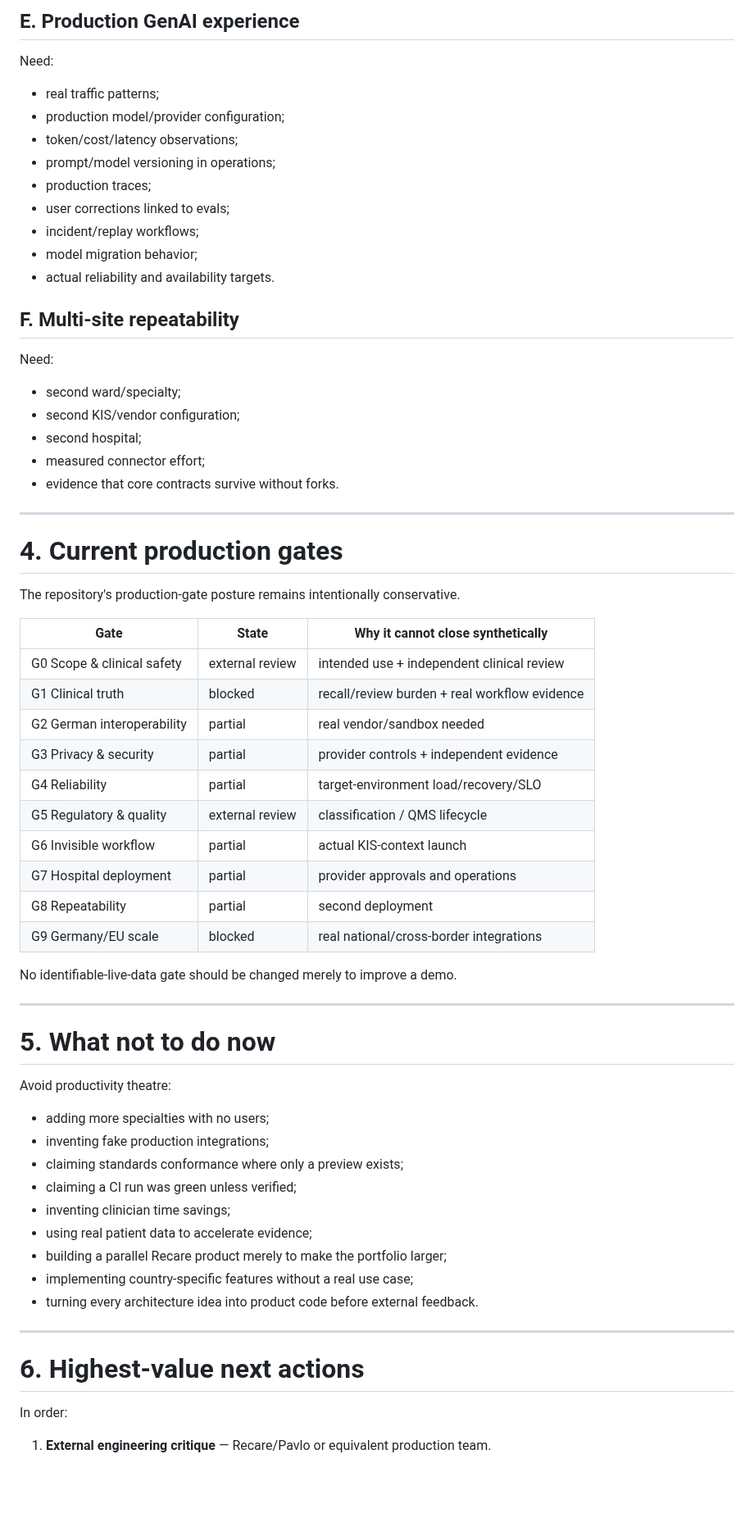
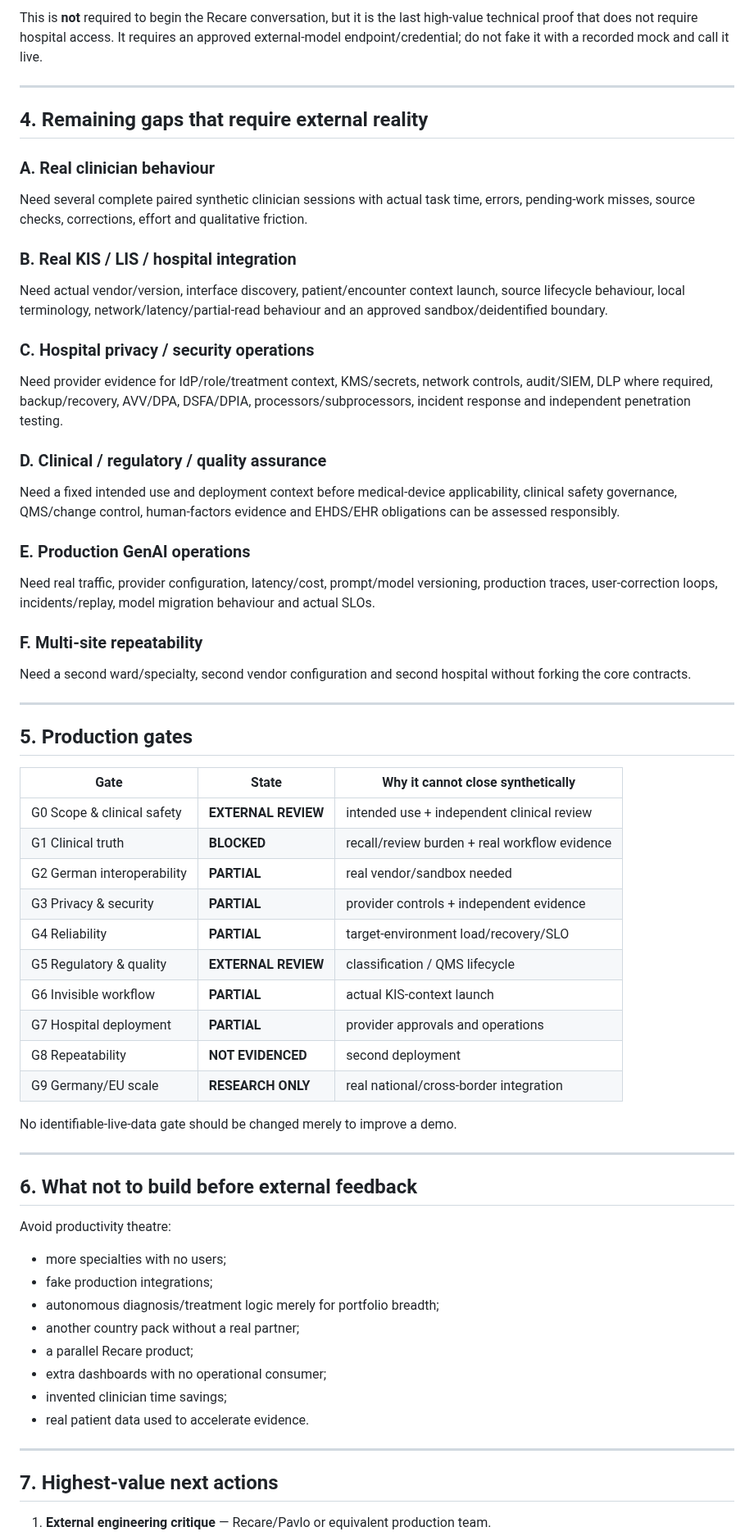
Before and after one commit to mikelninh/care-os, a Markdown page: docs/CURRENT_STATUS_AND_GAPS.md, the part around one of its changes. Shown at 82% size. GitHub-like rendering; blank space fills up the shorter version.

Commit message:
Replace self-ratings with evidence-state readiness register

```diff
--- a/docs/CURRENT_STATUS_AND_GAPS.md
+++ b/docs/CURRENT_STATUS_AND_GAPS.md
@@ -167,68 +142,69 @@ Do not guess these before intended use is fixed.
-## E. Production GenAI experience
-
-Need:
-
-- real traffic patterns;
-- production model/provider configuration;
-- token/cost/latency observations;
-- prompt/model versioning in operations;
-- production traces;
-- user corrections linked to evals;
-- incident/replay workflows;
-- model migration behavior;
-- actual reliability and availability targets.
-
-## F. Multi-site repeatability
-
-Need:
-
-- second ward/specialty;
-- second KIS/vendor configuration;
-- second hospital;
-- measured connector effort;
-- evidence that core contracts survive without forks.
+This is **not** required to begin the Recare conversation, but it is the last high-value technical proof that does not require hospital access. It requires an approved external-model endpoint/credential; do not fake it with a recorded mock and call it live.
 
 ---
 
-# 4. Current production gates
+## 4. Remaining gaps that require external reality
 
-The repository's production-gate posture remains intentionally conservative.
+### A. Real clinician behaviour
+
+Need several complete paired synthetic clinician sessions with actual task time, errors, pending-work misses, source checks, corrections, effort and qualitative friction.
+
+### B. Real KIS / LIS / hospital integration
+
+Need actual vendor/version, interface discovery, patient/encounter context launch, source lifecycle behaviour, local terminology, network/latency/partial-read behaviour and an approved sandbox/deidentified boundary.
+
+### C. Hospital privacy / security operations
+
+Need provider evidence for IdP/role/treatment context, KMS/secrets, network controls, audit/SIEM, DLP where required, backup/recovery, AVV/DPA, DSFA/DPIA, processors/subprocessors, incident response and independent penetration testing.
+
+### D. Clinical / regulatory / quality assurance
+
+Need a fixed intended use and deployment context before medical-device applicability, clinical safety governance, QMS/change control, human-factors evidence and EHDS/EHR obligations can be assessed responsibly.
+
+### E. Production GenAI operations
+
+Need real traffic, provider configuration, latency/cost, prompt/model versioning, production traces, user-correction loops, incidents/replay, model migration behaviour and actual SLOs.
+
+### F. Multi-site repeatability
+
+Need a second ward/specialty, second vendor configuration and second hospital without forking the core contracts.
+
+---
+
+## 5. Production gates
 
 | Gate | State | Why it cannot close synthetically |
 |---|---|---|
-| G0 Scope & clinical safety | external review | intended use + independent clinical review |
-| G1 Clinical truth | blocked | recall/review burden + real workflow evidence |
-| G2 German interoperability | partial | real vendor/sandbox needed |
-| G3 Privacy & security | partial | provider controls + independent evidence |
-| G4 Reliability | partial | target-environment load/recovery/SLO |
-| G5 Regulatory & quality | external review | classification / QMS lifecycle |
-| G6 Invisible workflow | partial | actual KIS-context launch |
-| G7 Hospital deployment | partial | provider approvals and operations |
-| G8 Repeatability | partial | second deployment |
-| G9 Germany/EU scale | blocked | real national/cross-border integrations |
+| G0 Scope & clinical safety | **EXTERNAL REVIEW** | intended use + independent clinical review |
+| G1 Clinical truth | **BLOCKED** | recall/review burden + real workflow evidence |
+| G2 German interoperability | **PARTIAL** | real vendor/sandbox needed |
+| G3 Privacy & security | **PARTIAL** | provider controls + independent evidence |
+| G4 Reliability | **PARTIAL** | target-environment load/recovery/SLO |
+| G5 Regulatory & quality | **EXTERNAL REVIEW** | classification / QMS lifecycle |
+| G6 Invisible workflow | **PARTIAL** | actual KIS-context launch |
+| G7 Hospital deployment | **PARTIAL** | provider approvals and operations |
+| G8 Repeatability | **NOT EVIDENCED** | second deployment |
+| G9 Germany/EU scale | **RESEARCH ONLY** | real national/cross-border integration |
 
 No identifiable-live-data gate should be changed merely to improve a demo.
 
 ---
 
-# 5. What not to do now
+## 6. What not to build before external feedback
 
 Avoid productivity theatre:
 
-- adding more specialties with no users;
-- inventing fake production integrations;
-- claiming standards conformance where only a preview exists;
-- claiming a CI run was green unless verified;
-- inventing clinician time savings;
-- using real patient data to accelerate evidence;
-- building a parallel Recare product merely to make the portfolio larger;
-- implementing country-specific features without a real use case;
-- turning every architecture idea into product code before external feedback.
+- more specialties with no users;
+- fake production integrations;
+- autonomous diagnosis/treatment logic merely for portfolio breadth;
+- another country pack without a real partner;
+- a parallel Recare product;
+- extra dashboards with no operational consumer;
+- invented clinician time savings;
+- real patient data used to accelerate evidence.
 
 ---
 
-# 6. Highest-value next actions
-
-In order:
+## 7. Highest-value next actions
 
 1. **External engineering critique** — Recare/Pavlo or equivalent production team.
```
Also changed, not shown: other parts of docs/CURRENT_STATUS_AND_GAPS.md (+78 -115 lines).
